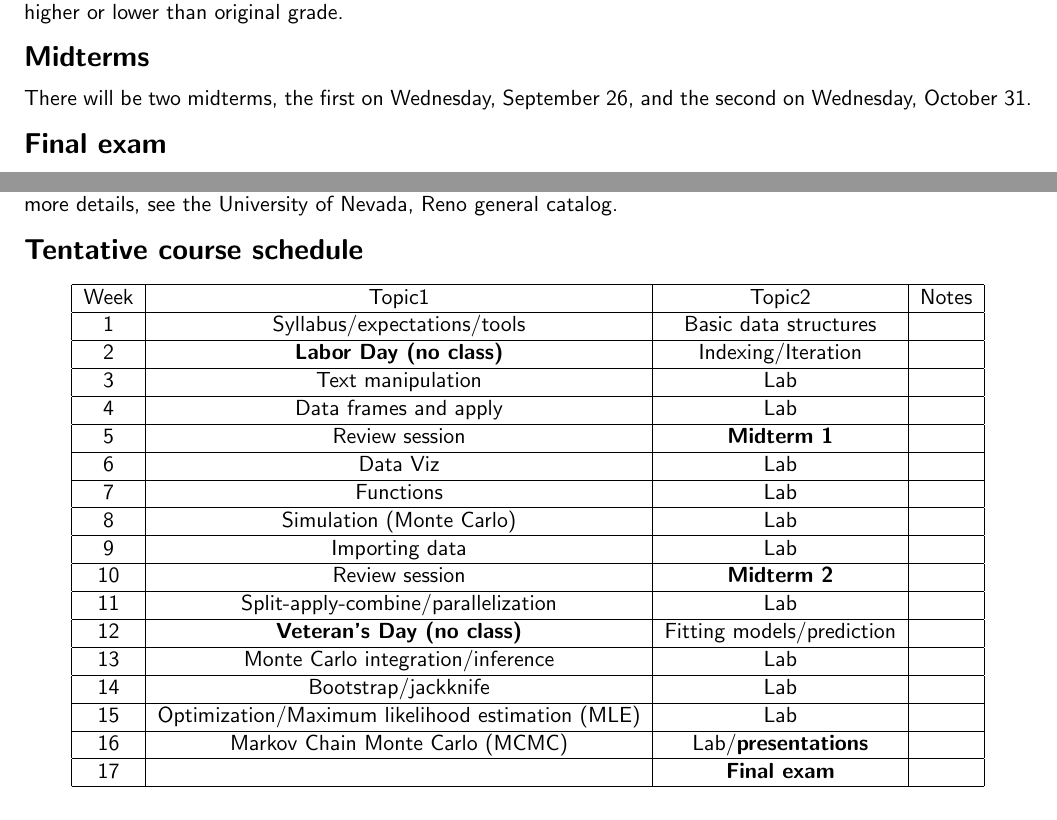
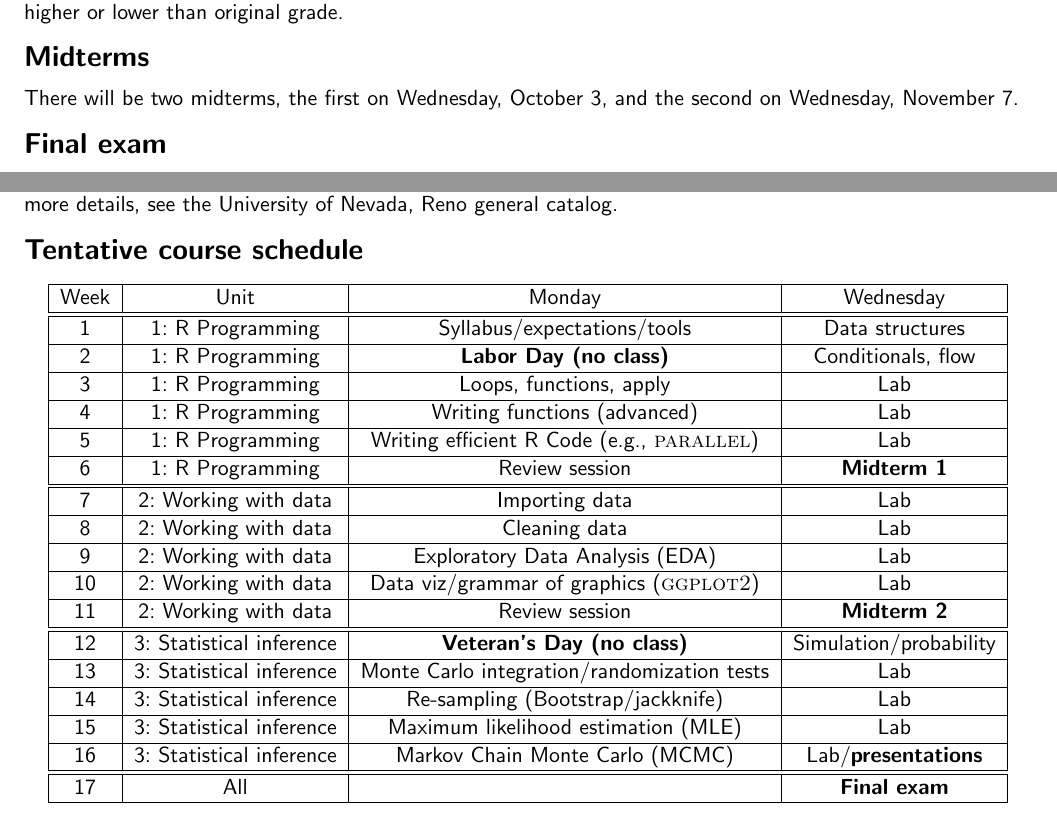
Before and after one commit to grizant/STAT445, a LaTeX document (syllabus/tex/STAT445-645-Intro-to-Stats-Computing-syllabus.tex): two parts of pages 2 and 4 of 4, joined at a grey line, cut so that both start at the same text. Compiled offline with pdfLaTeX.

Commit message:
update syllabus for new sequence

```diff
--- a/syllabus/tex/STAT445-645-Intro-to-Stats-Computing-syllabus.tex
+++ b/syllabus/tex/STAT445-645-Intro-to-Stats-Computing-syllabus.tex
@@ -121,7 +121,7 @@ Exercises will be assigned approximately weekly. You are encouraged to discuss a
 \section*{Exam policy} You will be allowed at one 8.5x11in page of handwritten (on both sides) notes for each midterm and three such pages for the final exam. If you believe that your grade for exam or assignment is incorrect, contact instructor at the office hours with a rational justification. All such requests must be submitted to instructor within one week after a grade is announced; late requests will not be granted. The final decision about new grade is made by the instructor. Please understand that everyone can make a mistake, and that mistakes can go both ways: higher or lower than original grade.
 
 \section*{Midterms}
-There will be two midterms, the first on Wednesday, September 26, and the second on Wednesday, October 31.
+There will be two midterms, the first on Wednesday, October 3, and the second on Wednesday, November 7.
 
 \section*{Final exam}
 A comprehensive final examination will be held on Wednesday, December 19, 12:10pm - 2:10pm, DMS 106.
@@ -182,41 +182,45 @@ Cheating, plagiarism, or otherwise obtaining grades under false pretenses consti
 \begin{center}
   \begin{tabular}{|c|c|c|c|}
     \hline
-    Week & Topic1 & Topic2 & Notes \\
+    Week & Unit & Monday & Wednesday \\
     \hline
-    1 & Syllabus/expectations/tools & Basic data structures &  \\
     \hline
-    2 & \textbf{Labor Day (no class)} & Indexing/Iteration &  \\
+    1 & 1:~R Programming & Syllabus/expectations/tools & Data structures \\
     \hline
-    3 & Text manipulation & Lab & \\
+    2 & 1:~R Programming & \textbf{Labor Day (no class)} & Conditionals, flow \\
     \hline
-    4 & Data frames and apply & Lab &  \\
+    3 & 1:~R Programming & Loops, functions, apply & Lab \\
     \hline
-    5 & Review session & \textbf{Midterm 1} & \\
+    4 & 1:~R Programming & Writing functions (advanced) & Lab \\
     \hline
-    6 & Data Viz & Lab  & \\
+    5 & 1:~R Programming & Writing efficient R Code (e.g., \textsc{parallel}) & Lab  \\
     \hline
-    7 & Functions & Lab & \\
+    6 & 1:~R Programming & Review session & \textbf{Midterm 1} \\
     \hline
-    8 & Simulation (Monte Carlo) & Lab & \\
     \hline
-    9 & Importing data & Lab & \\
+    7 & 2:~Working with data & Importing data & Lab \\
     \hline
-    10 & Review session & \textbf{Midterm 2} & \\
+    8 & 2:~Working with data & Cleaning data & Lab \\
     \hline
-    11 & Split-apply-combine/parallelization & Lab & \\
+    9 & 2:~Working with data & Exploratory Data Analysis (EDA) & Lab \\
     \hline
-    12 & \textbf{Veteran's Day (no class)} & Fitting models/prediction & \\
+    10 & 2:~Working with data & Data viz/grammar of graphics (\textsc{ggplot2}) & Lab \\
     \hline
-    13 & Monte Carlo integration/inference & Lab & \\
+    11 & 2:~Working with data & Review session & \textbf{Midterm 2} \\
     \hline
-    14 & Bootstrap/jackknife & Lab & \\
     \hline
-    15 & Optimization/Maximum likelihood estimation (MLE) & Lab & \\
+    12 & 3:~Statistical inference & \textbf{Veteran's Day (no class)} & Simulation/probability \\
     \hline
-    16 & Markov Chain Monte Carlo (MCMC) & Lab/\textbf{presentations} & \\
+    13 & 3:~Statistical inference & Monte Carlo integration/randomization tests & Lab \\
     \hline
-    17 & & \textbf{Final exam} & \\
+    14 & 3:~Statistical inference & Re-sampling (Bootstrap/jackknife) & Lab \\
+    \hline
+    15 & 3:~Statistical inference & Maximum likelihood estimation (MLE) & Lab \\
+    \hline
+    16 & 3:~Statistical inference & Markov Chain Monte Carlo (MCMC) & Lab/\textbf{presentations} \\
+    \hline
+    \hline
+    17 & All & & \textbf{Final exam} \\
     \hline
 \end{tabular}
 \end{center}
```
Also changed, not shown: syllabus/tex/STAT445-645-Intro-to-Stats-Computing-syllabus.pdf.
